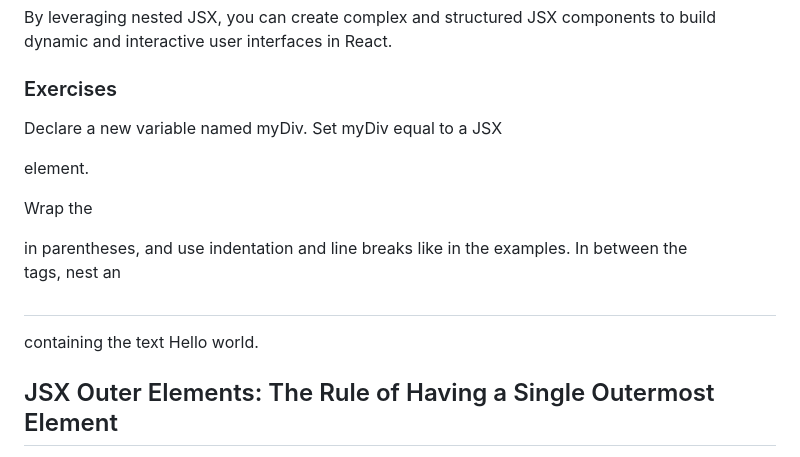
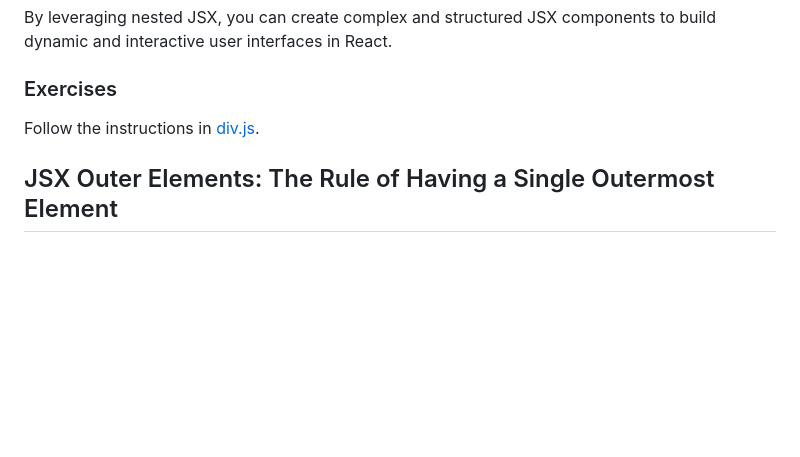
Before and after one commit to zomia-bootcamp/JSX, a Markdown page: README.md, the part around the change. Drawn GitHub-style; blank space fills up the shorter version.

```diff
--- a/README.md
+++ b/README.md
@@ -223,9 +223,7 @@ By leveraging nested JSX, you can create complex and structured JSX components t
 
 ### Exercises
 
-Declare a new variable named myDiv. Set myDiv equal to a JSX <div> element.
-
-Wrap the <div></div> in parentheses, and use indentation and line breaks like in the examples. In between the <div></div> tags, nest an <h1></h1> containing the text Hello world.
+Follow the instructions in [div.js](./exercises/div.js).
 
 
 ## JSX Outer Elements: The Rule of Having a Single Outermost Element
```
